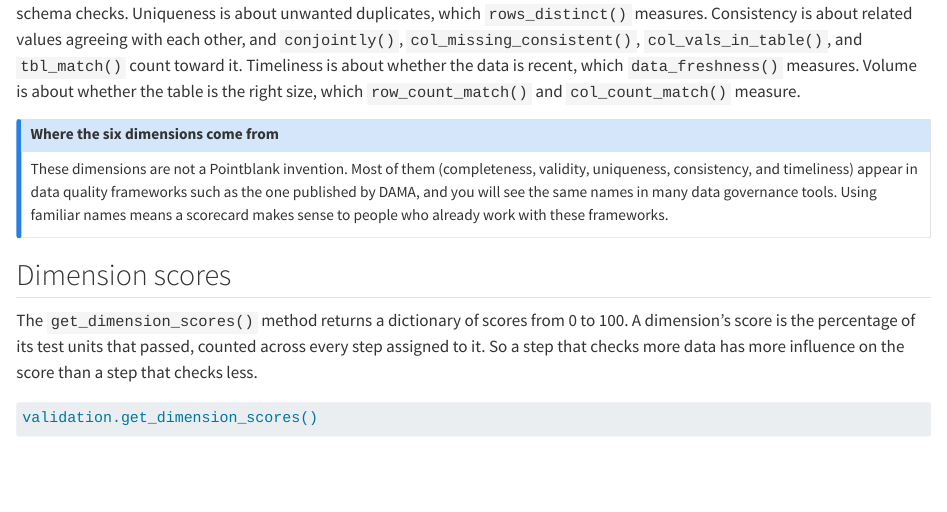
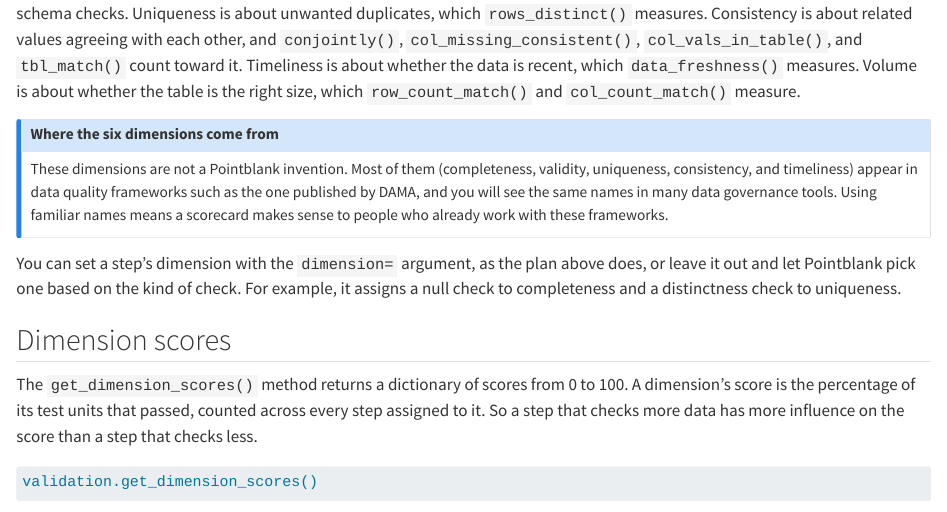
Before and after one commit to rich-iannone/pointblank-the-complete-guide, a Quarto document (15-quality-scoring.qmd): the page in a window 1100 px wide, from 860 px down. Rendered offline with R 4.5, knitr and Pandoc in place of Quarto, with nearby package versions; some code elsewhere in the file could not run offline.

Commit message:
Update 15-quality-scoring.qmd

```diff
--- a/15-quality-scoring.qmd
+++ b/15-quality-scoring.qmd
@@ -60,6 +60,10 @@ and you will see the same names in many data governance tools. Using familiar na
 scorecard makes sense to people who already work with these frameworks.
 :::
 
+You can set a step's dimension with the `dimension=` argument, as the plan above does, or leave it
+out and let Pointblank pick one based on the kind of check. For example, it assigns a null check to
+completeness and a distinctness check to uniqueness.
+
 
 ## Dimension scores
 
```
